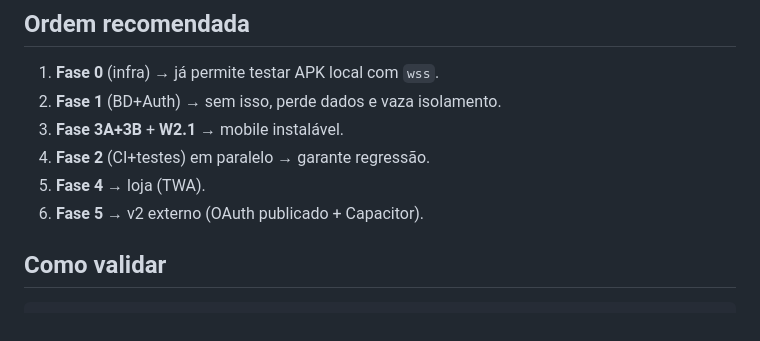
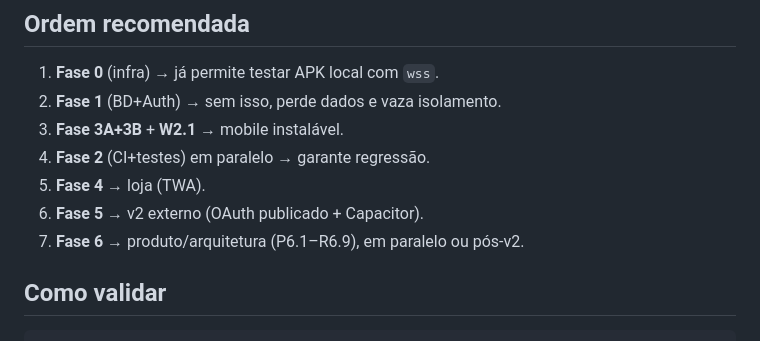
Before and after one commit to garchel/NoteThread, a Markdown page: docs/ROADMAP_ESTAVEL.md, the part around one of its changes. GitHub-like rendering.

Commit message:
docs(roadmap): Fase 6 — backlog produto (busca filtros, backlinks, lembretes), arquitetura (modularizar, legado, e2e) e robustez (storage, paginação, update UX)

```diff
--- a/docs/ROADMAP_ESTAVEL.md
+++ b/docs/ROADMAP_ESTAVEL.md
@@ -111,6 +139,7 @@
 4. **Fase 2** (CI+testes) em paralelo → garante regressão.
 5. **Fase 4** → loja (TWA).
 6. **Fase 5** → v2 externo (OAuth publicado + Capacitor).
+7. **Fase 6** → produto/arquitetura (P6.1–R6.9), em paralelo ou pós-v2.
 
 ## Como validar
 
```
Also changed, not shown: other parts of docs/ROADMAP_ESTAVEL.md (+28 -0 lines).
